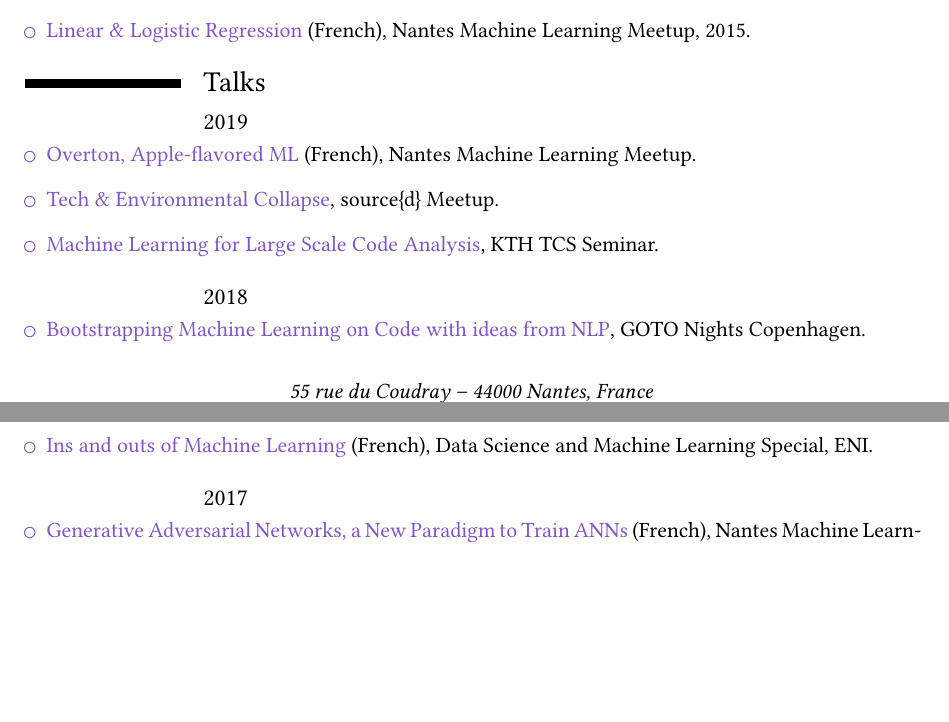
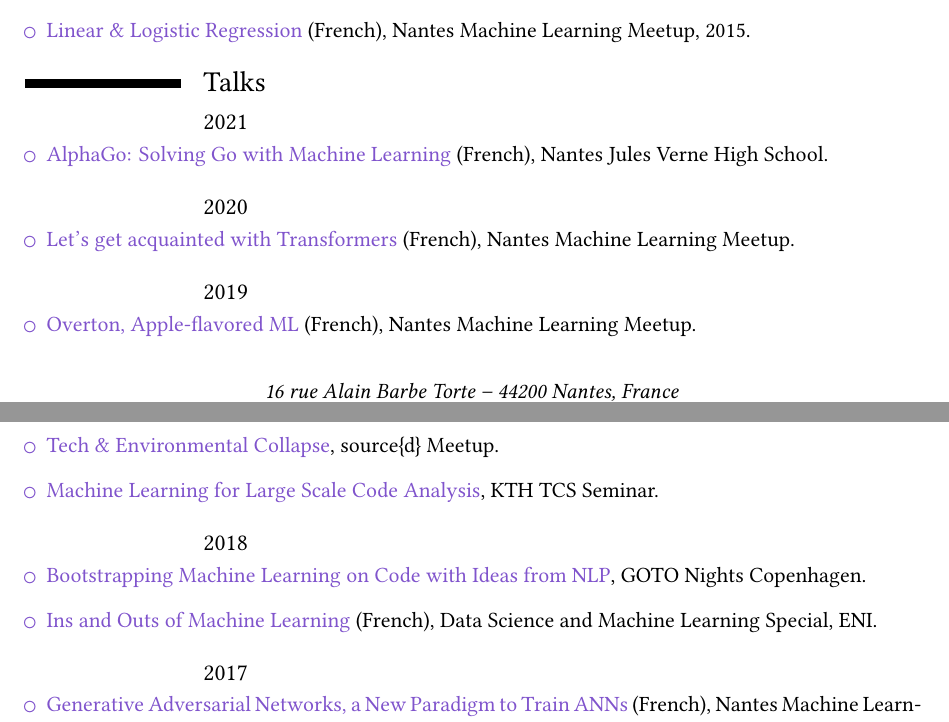
Before and after one commit to m09/resume, a LaTeX CV (resume.tex): two parts of pages 2 and 3 of 3, joined at a grey line, cut so that both start at the same text, the shorter picture padded with empty space. Compiled offline with XeLaTeX.

Commit message:
Sync
Signed-off-by: m09 <142691+m09@users.noreply.github.com>

```diff
--- a/resume.tex
+++ b/resume.tex
@@ -21,7 +21,7 @@
 }
 
 \name{Hugo}{Mougard}
-\address{55 rue du Coudray}{44000 Nantes, France}
+\address{16 rue Alain Barbe Torte}{44200 Nantes, France}
 \phone[mobile]{+33~(0)~6~37~63~82~71}
 \email{hugo@mougard.fr}
 \social[github]{m09}
@@ -160,6 +160,22 @@
 
 \section{Talks}
 
+\subsection{2021}
+
+\begin{itemize}
+\item
+  \href{https://github.com/m09/decks/blob/main/2016-03-alphago/jules-verne.html}{AlphaGo: Solving Go with Machine Learning} (French),
+  Nantes Jules Verne High School.
+\end{itemize}
+
+\subsection{2020}
+
+\begin{itemize}
+\item
+  \href{https://www.meetup.com/nantes-machine-learning-meetup/events/268243136/}{Let's get acquainted with Transformers} (French),
+  Nantes Machine Learning Meetup.
+\end{itemize}
+
 \subsection{2019}
 
 \begin{itemize}
@@ -178,13 +194,14 @@
 \begin{itemize}
 \item
   \href{https://www.meetup.com/GOTO-Nights-CPH/events/256342503/}{Bootstrapping
-    Machine Learning on Code with ideas from NLP}, GOTO Nights
+    Machine Learning on Code with Ideas from NLP}, GOTO Nights
   Copenhagen.
 \item
   \href{https://www.mapado.com/nantes/la-matinale-de-la-data-science-et-du-machine-learning}{Ins
-    and outs of Machine Learning} (French), Data Science and
+    and Outs of Machine Learning} (French), Data Science and
   Machine Learning Special, ENI.
 \end{itemize}
+
 \subsection{2017}
 
 \begin{itemize}
```
Also changed, not shown: resume-fr.pdf, resume.pdf.
